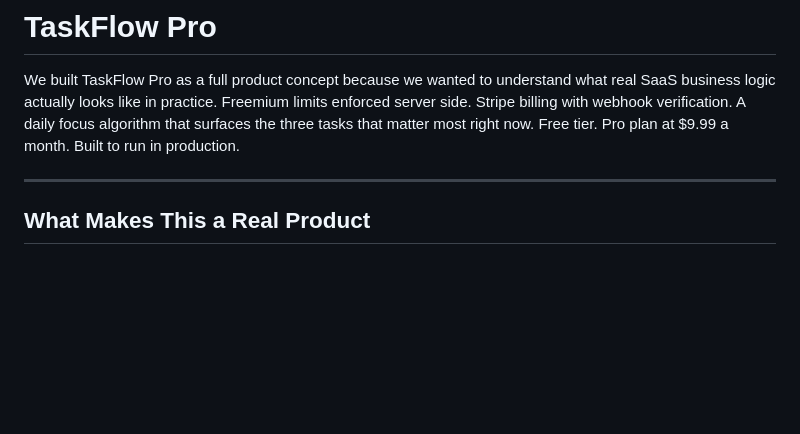
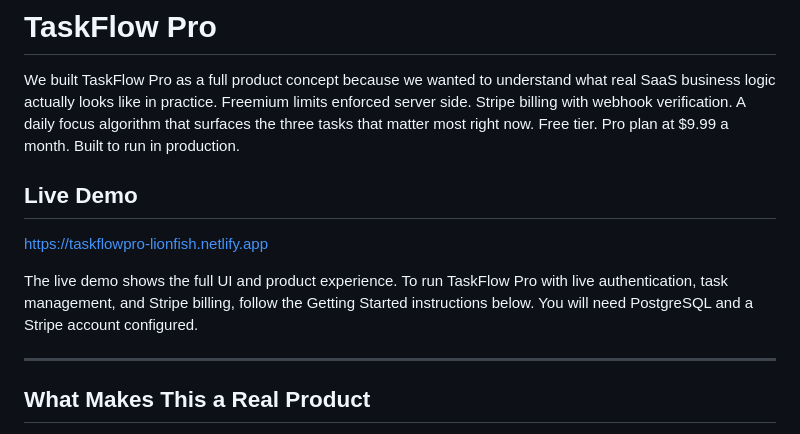
Before and after one commit to Lionfish7777/TaskFlowPro, a Markdown page: README.md, the part around the change. Rendered like a GitHub page; blank space fills up the shorter version.

Commit message:
We added the live Netlify demo link to the TaskFlow Pro README

```diff
--- a/README.md
+++ b/README.md
@@ -5,6 +5,15 @@ what real SaaS business logic actually looks like in practice. Freemium limits
 enforced server side. Stripe billing with webhook verification. A daily focus
 algorithm that surfaces the three tasks that matter most right now. Free tier.
 Pro plan at $9.99 a month. Built to run in production.
+
+## Live Demo
+
+https://taskflowpro-lionfish.netlify.app
+
+The live demo shows the full UI and product experience. To run TaskFlow Pro
+with live authentication, task management, and Stripe billing, follow the
+Getting Started instructions below. You will need PostgreSQL and a Stripe
+account configured.
 
 ---
 
```
